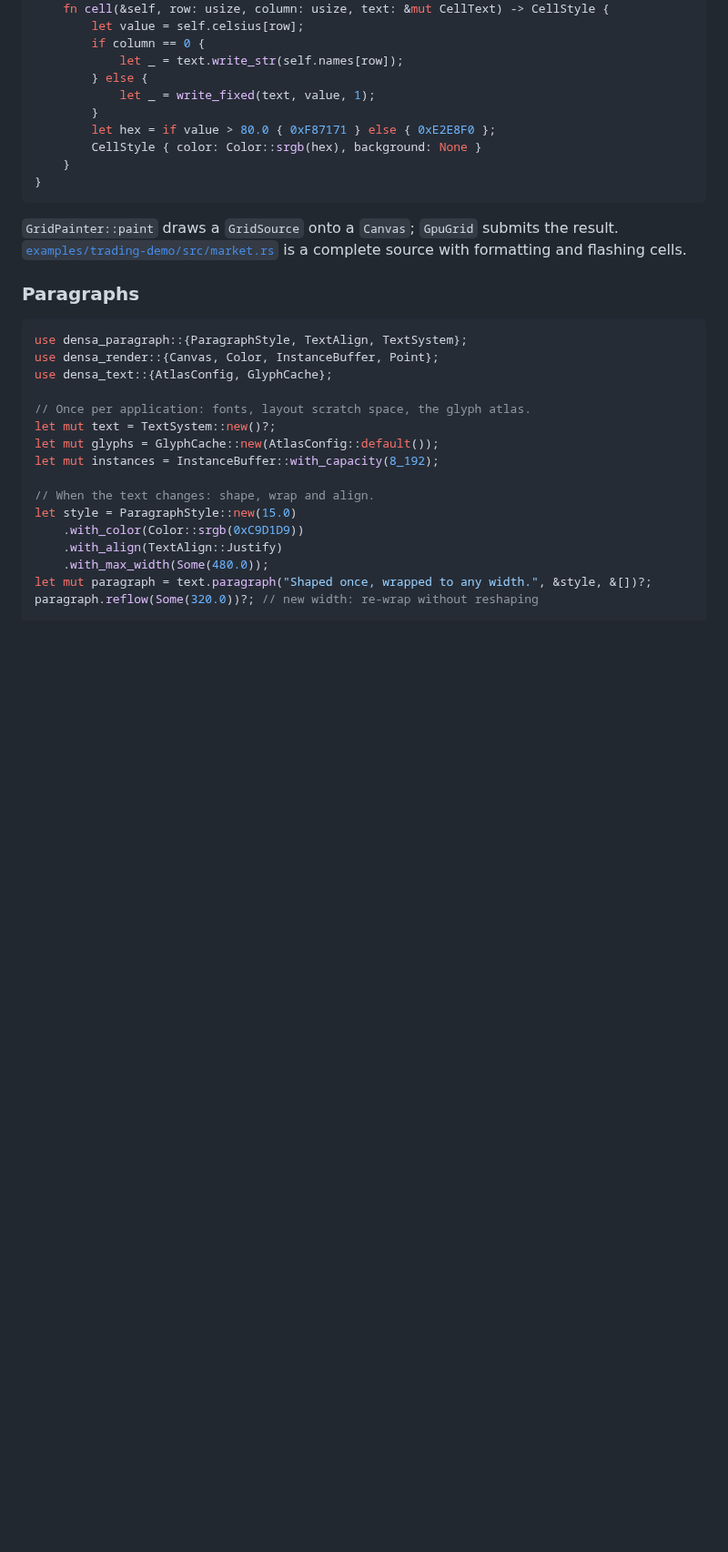
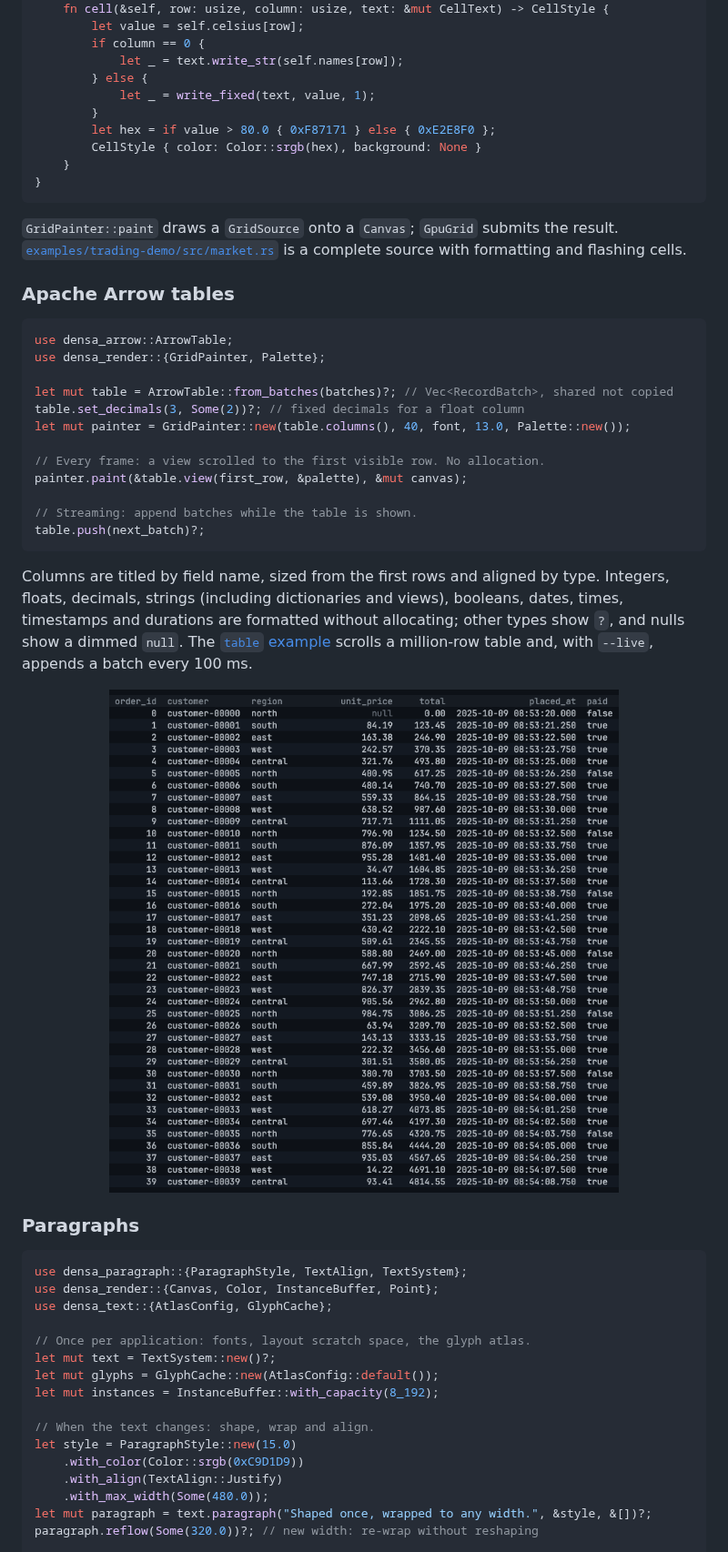
Before and after one commit to densa-rs/densa, a Markdown page: README.md, the part around one of its changes. Shown at 91% size. Rendered like a GitHub page; pictures changed too: docs/arrow-table.png (added); blank space fills up the shorter version.

````diff
--- a/README.md
+++ b/README.md
@@ -118,6 +123,31 @@ impl GridSource for Sensors<'_> {
 `GridPainter::paint` draws a `GridSource` onto a `Canvas`; `GpuGrid` submits the result.
 [`examples/trading-demo/src/market.rs`](examples/trading-demo/src/market.rs) is a complete
 source with formatting and flashing cells.
+
+### Apache Arrow tables
+
+```rust
+use densa_arrow::ArrowTable;
+use densa_render::{GridPainter, Palette};
+
+let mut table = ArrowTable::from_batches(batches)?; // Vec<RecordBatch>, shared not copied
+table.set_decimals(3, Some(2))?; // fixed decimals for a float column
+let mut painter = GridPainter::new(table.columns(), 40, font, 13.0, Palette::new());
+
+// Every frame: a view scrolled to the first visible row. No allocation.
+painter.paint(&table.view(first_row, &palette), &mut canvas);
+
+// Streaming: append batches while the table is shown.
+table.push(next_batch)?;
+```
+
+Columns are titled by field name, sized from the first rows and aligned by type. Integers,
+floats, decimals, strings (including dictionaries and views), booleans, dates, times,
+timestamps and durations are formatted without allocating; other types show `?`, and nulls
+show a dimmed `null`. The [`table` example](crates/densa-arrow/examples/table.rs) scrolls a
+million-row table and, with `--live`, appends a batch every 100 ms.
+
+<p align="center"><img alt="A million-row Arrow table of orders: id, customer, region, unit price, total, time placed and paid flag" src="https://raw.githubusercontent.com/densa-rs/densa/main/docs/arrow-table.png" width="560"></p>
 
 ### Paragraphs
 
````
Also changed, not shown: other parts of README.md (+8 -2 lines), 12 other files.
